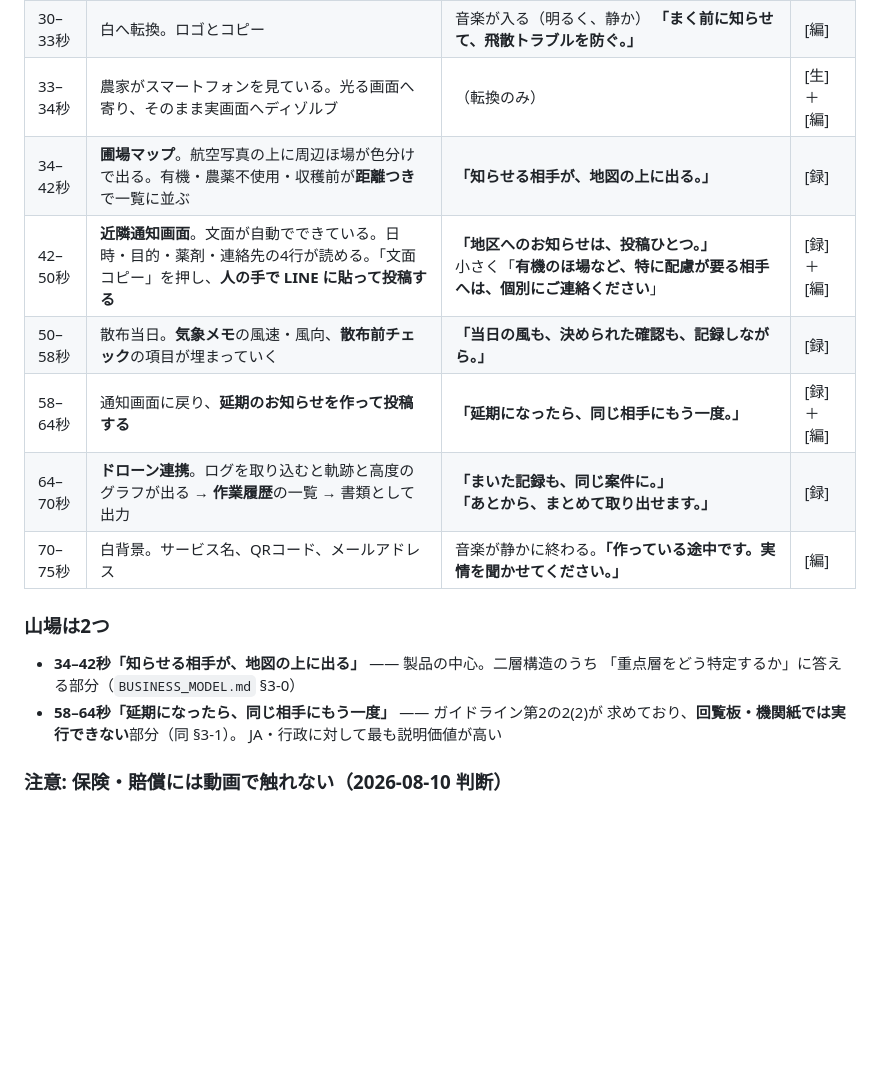
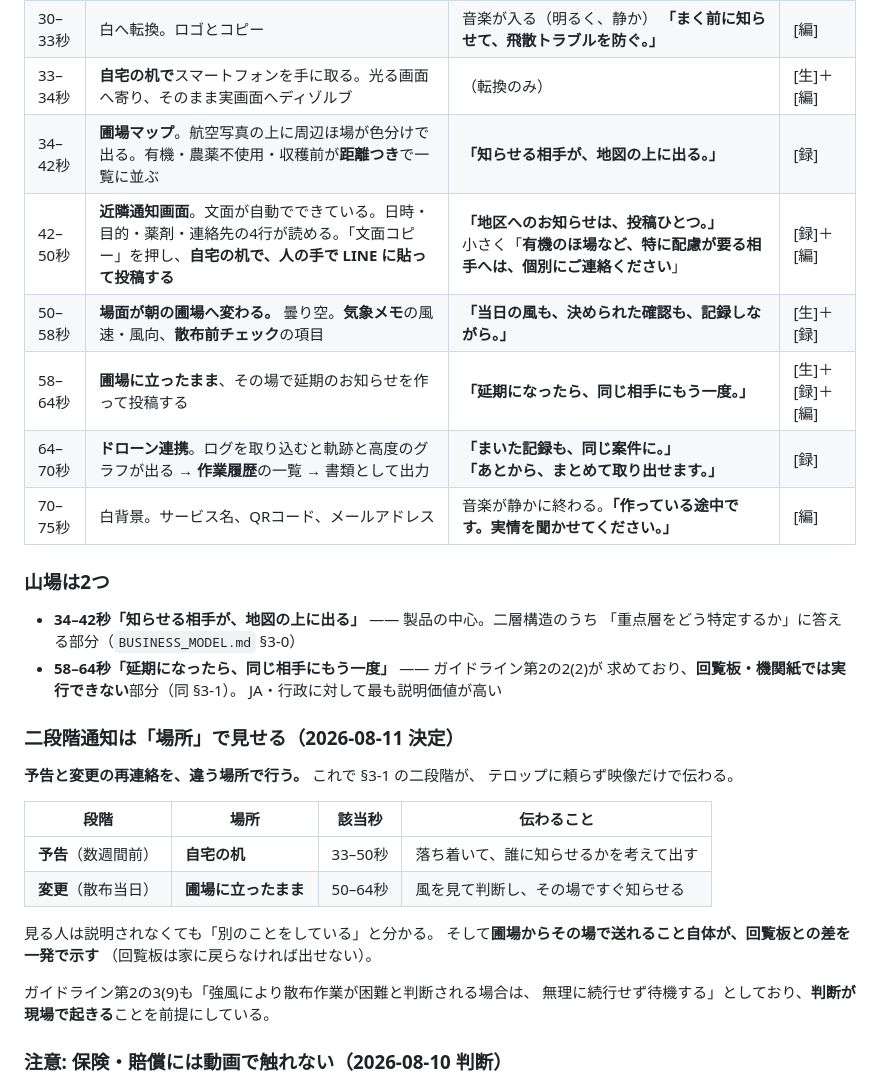
Before and after one commit to LIVINGCOLOUR/tonari-hatake-safety, a Markdown page: docs/紹介動画構成案.md, the part around the change. Rendered like a GitHub page; blank space fills up the shorter version.

```diff
--- a/docs/紹介動画構成案.md
+++ b/docs/紹介動画構成案.md
@@ -79,11 +79,11 @@
 | 15–23秒 | 地図。学校・養蜂の巣箱・有機のほ場のアイコンが順に灯る | **「学校、養蜂、有機のほ場。近くにあるとき、日時・目的・薬剤・連絡先を、余裕をもって伝える。国のガイドラインが求めています。」** | [生]＋[編] |
 | 23–30秒 | 夜の机。航空写真をなぞる手。付箋。指が止まる | 音が引く。**「難しいのは、誰が対象かを知ることだ。」** | [生]＋[編] |
 | 30–33秒 | 白へ転換。ロゴとコピー | 音楽が入る（明るく、静か） **「まく前に知らせて、飛散トラブルを防ぐ。」** | [編] |
-| 33–34秒 | 農家がスマートフォンを見ている。光る画面へ寄り、そのまま実画面へディゾルブ | （転換のみ） | [生]＋[編] |
+| 33–34秒 | **自宅の机で**スマートフォンを手に取る。光る画面へ寄り、そのまま実画面へディゾルブ | （転換のみ） | [生]＋[編] |
 | 34–42秒 | **圃場マップ**。航空写真の上に周辺ほ場が色分けで出る。有機・農薬不使用・収穫前が**距離つき**で一覧に並ぶ | **「知らせる相手が、地図の上に出る。」** | [録] |
-| 42–50秒 | **近隣通知画面**。文面が自動でできている。日時・目的・薬剤・連絡先の4行が読める。「文面コピー」を押し、**人の手で LINE に貼って投稿する** | **「地区へのお知らせは、投稿ひとつ。」**<br>小さく「**有機のほ場など、特に配慮が要る相手へは、個別にご連絡ください**」 | [録]＋[編] |
-| 50–58秒 | 散布当日。**気象メモ**の風速・風向、**散布前チェック**の項目が埋まっていく | **「当日の風も、決められた確認も、記録しながら。」** | [録] |
-| 58–64秒 | 通知画面に戻り、**延期のお知らせを作って投稿する** | **「延期になったら、同じ相手にもう一度。」** | [録]＋[編] |
+| 42–50秒 | **近隣通知画面**。文面が自動でできている。日時・目的・薬剤・連絡先の4行が読める。「文面コピー」を押し、**自宅の机で、人の手で LINE に貼って投稿する** | **「地区へのお知らせは、投稿ひとつ。」**<br>小さく「**有機のほ場など、特に配慮が要る相手へは、個別にご連絡ください**」 | [録]＋[編] |
+| 50–58秒 | **場面が朝の圃場へ変わる。** 曇り空。**気象メモ**の風速・風向、**散布前チェック**の項目 | **「当日の風も、決められた確認も、記録しながら。」** | [生]＋[録] |
+| 58–64秒 | **圃場に立ったまま**、その場で延期のお知らせを作って投稿する | **「延期になったら、同じ相手にもう一度。」** | [生]＋[録]＋[編] |
 | 64–70秒 | **ドローン連携**。ログを取り込むと軌跡と高度のグラフが出る → **作業履歴**の一覧 → 書類として出力 | **「まいた記録も、同じ案件に。」**<br>**「あとから、まとめて取り出せます。」** | [録] |
 | 70–75秒 | 白背景。サービス名、QRコード、メールアドレス | 音楽が静かに終わる。**「作っている途中です。実情を聞かせてください。」** | [編] |
 
@@ -94,6 +94,23 @@
 - **58–64秒「延期になったら、同じ相手にもう一度」** ―― ガイドライン第2の2(2)が
   求めており、**回覧板・機関紙では実行できない**部分（同 §3-1）。
   JA・行政に対して最も説明価値が高い
+
+### 二段階通知は「場所」で見せる（2026-08-11 決定）
+
+**予告と変更の再連絡を、違う場所で行う。** これで §3-1 の二段階が、
+テロップに頼らず映像だけで伝わる。
+
+| 段階 | 場所 | 該当秒 | 伝わること |
+| --- | --- | --- | --- |
+| **予告**（数週間前） | **自宅の机** | 33–50秒 | 落ち着いて、誰に知らせるかを考えて出す |
+| **変更**（散布当日） | **圃場に立ったまま** | 50–64秒 | 風を見て判断し、その場ですぐ知らせる |
+
+見る人は説明されなくても「別のことをしている」と分かる。
+そして**圃場からその場で送れること自体が、回覧板との差を一発で示す**
+（回覧板は家に戻らなければ出せない）。
+
+ガイドライン第2の3(9)も「強風により散布作業が困難と判断される場合は、
+無理に続行せず待機する」としており、**判断が現場で起きる**ことを前提にしている。
 
 ### 注意: 保険・賠償には動画で触れない（2026-08-10 判断）
 
```
Also changed, not shown: docs/動画キーフレーム指示.md (+64 -0 lines), docs/画面録画手順.md (+27 -5 lines).
